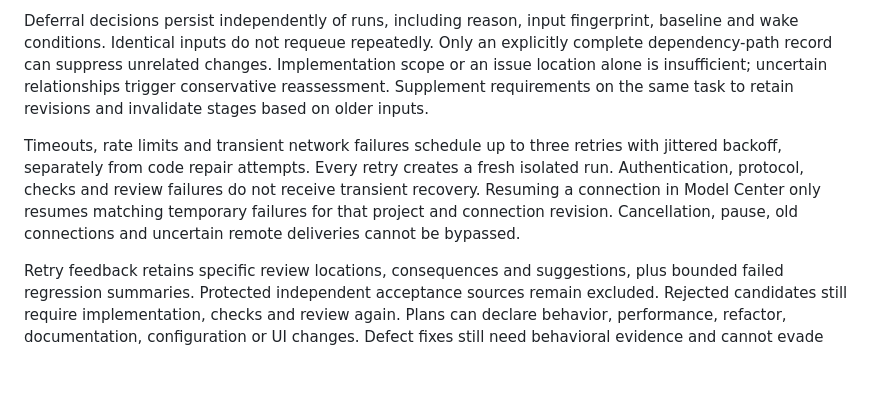
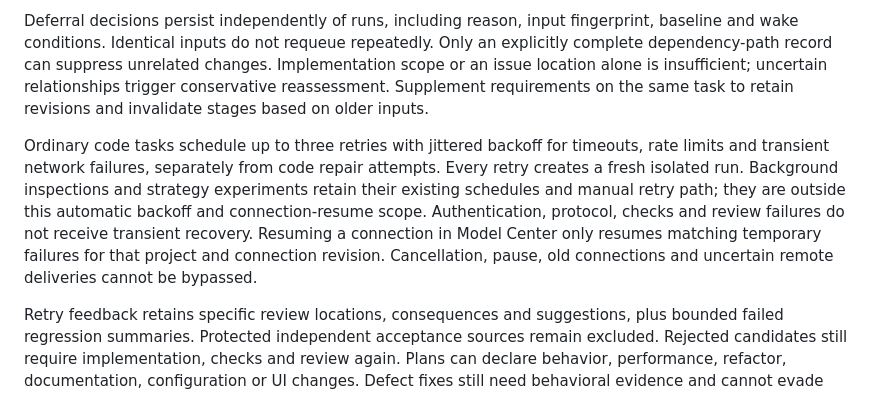
Before and after one commit to Haoog/Adaptive-RSI, a Markdown page: EXPERIENCE.en.md, the part around the change. Rendered like a GitHub page; blank space fills up the shorter version.

```diff
--- a/EXPERIENCE.en.md
+++ b/EXPERIENCE.en.md
@@ -20,7 +20,7 @@ The queue shows ordering, urgency, and reasons for waiting: pause, backoff, work
 
 Deferral decisions persist independently of runs, including reason, input fingerprint, baseline and wake conditions. Identical inputs do not requeue repeatedly. Only an explicitly complete dependency-path record can suppress unrelated changes. Implementation scope or an issue location alone is insufficient; uncertain relationships trigger conservative reassessment. Supplement requirements on the same task to retain revisions and invalidate stages based on older inputs.
 
-Timeouts, rate limits and transient network failures schedule up to three retries with jittered backoff, separately from code repair attempts. Every retry creates a fresh isolated run. Authentication, protocol, checks and review failures do not receive transient recovery. Resuming a connection in Model Center only resumes matching temporary failures for that project and connection revision. Cancellation, pause, old connections and uncertain remote deliveries cannot be bypassed.
+Ordinary code tasks schedule up to three retries with jittered backoff for timeouts, rate limits and transient network failures, separately from code repair attempts. Every retry creates a fresh isolated run. Background inspections and strategy experiments retain their existing schedules and manual retry path; they are outside this automatic backoff and connection-resume scope. Authentication, protocol, checks and review failures do not receive transient recovery. Resuming a connection in Model Center only resumes matching temporary failures for that project and connection revision. Cancellation, pause, old connections and uncertain remote deliveries cannot be bypassed.
 
 Retry feedback retains specific review locations, consequences and suggestions, plus bounded failed regression summaries. Protected independent acceptance sources remain excluded. Rejected candidates still require implementation, checks and review again. Plans can declare behavior, performance, refactor, documentation, configuration or UI changes. Defect fixes still need behavioral evidence and cannot evade gates through reclassification.
 
```
Also changed, not shown: EXPERIENCE.md (+1 -1 lines).
